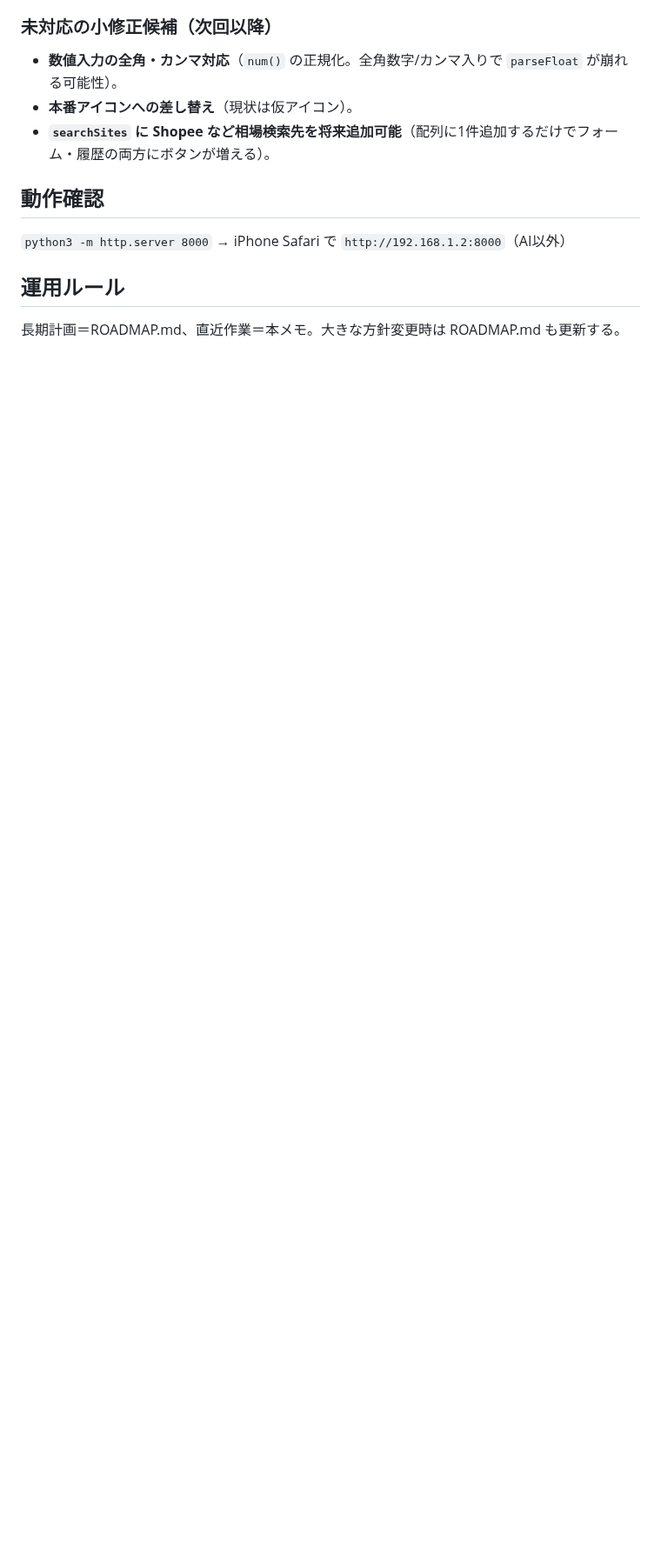
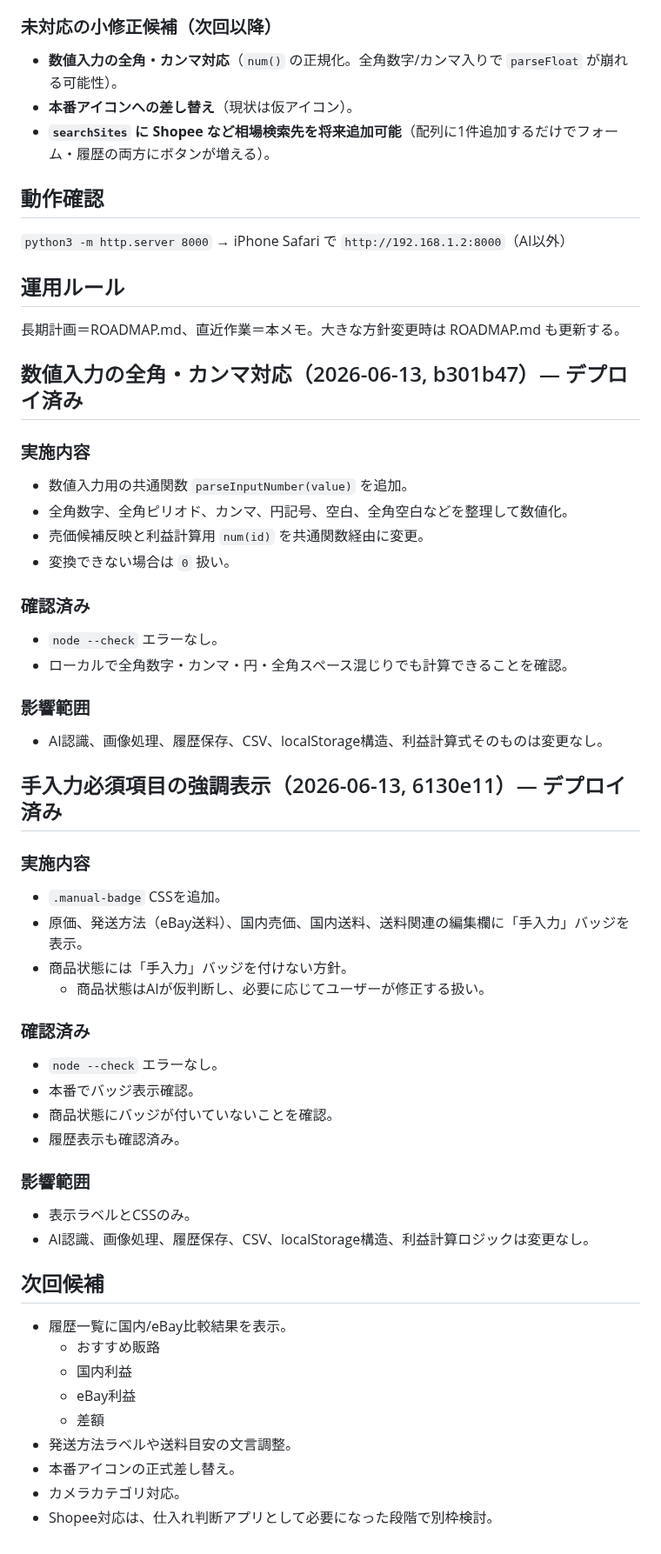
Before and after one commit to tomtomtom0312/iphone-judge-app, a Markdown page: HANDOFF.md, the part around the change. Shown at 87% size. Rendered like a GitHub page; blank space fills up the shorter version.

Commit message:
docs: log numeric input and manual badge work

```diff
--- a/HANDOFF.md
+++ b/HANDOFF.md
@@ -171,3 +171,48 @@ Phase 1「静的 eBay 版の仕上げ」を進行中。長期計画は **ROADMAP
 
 ## 運用ルール
 長期計画＝ROADMAP.md、直近作業＝本メモ。大きな方針変更時は ROADMAP.md も更新する。
+
+## 数値入力の全角・カンマ対応（2026-06-13, b301b47）— デプロイ済み
+
+### 実施内容
+- 数値入力用の共通関数 `parseInputNumber(value)` を追加。
+- 全角数字、全角ピリオド、カンマ、円記号、空白、全角空白などを整理して数値化。
+- 売価候補反映と利益計算用 `num(id)` を共通関数経由に変更。
+- 変換できない場合は `0` 扱い。
+
+### 確認済み
+- `node --check` エラーなし。
+- ローカルで全角数字・カンマ・円・全角スペース混じりでも計算できることを確認。
+
+### 影響範囲
+- AI認識、画像処理、履歴保存、CSV、localStorage構造、利益計算式そのものは変更なし。
+
+## 手入力必須項目の強調表示（2026-06-13, 6130e11）— デプロイ済み
+
+### 実施内容
+- `.manual-badge` CSSを追加。
+- 原価、発送方法（eBay送料）、国内売価、国内送料、送料関連の編集欄に「手入力」バッジを表示。
+- 商品状態には「手入力」バッジを付けない方針。
+  - 商品状態はAIが仮判断し、必要に応じてユーザーが修正する扱い。
+
+### 確認済み
+- `node --check` エラーなし。
+- 本番でバッジ表示確認。
+- 商品状態にバッジが付いていないことを確認。
+- 履歴表示も確認済み。
+
+### 影響範囲
+- 表示ラベルとCSSのみ。
+- AI認識、画像処理、履歴保存、CSV、localStorage構造、利益計算ロジックは変更なし。
+
+## 次回候補
+
+- 履歴一覧に国内/eBay比較結果を表示。
+  - おすすめ販路
+  - 国内利益
+  - eBay利益
+  - 差額
+- 発送方法ラベルや送料目安の文言調整。
+- 本番アイコンの正式差し替え。
+- カメラカテゴリ対応。
+- Shopee対応は、仕入れ判断アプリとして必要になった段階で別枠検討。
```
